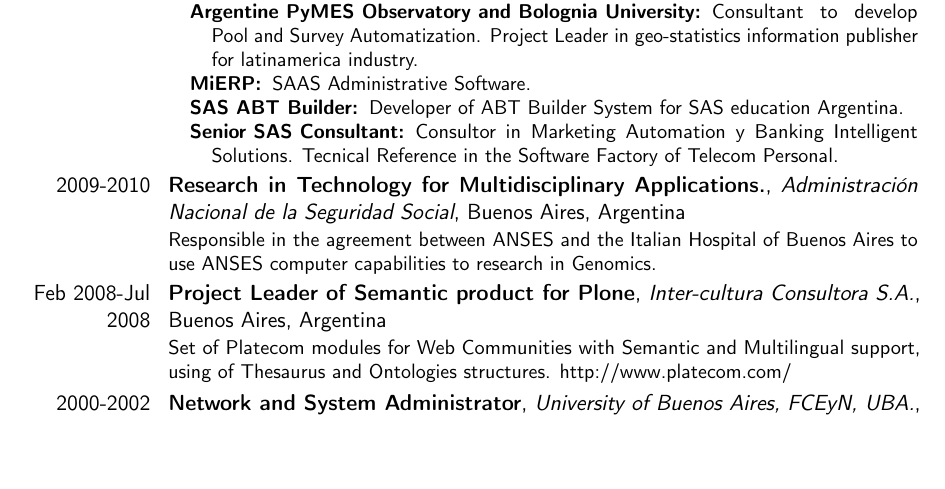
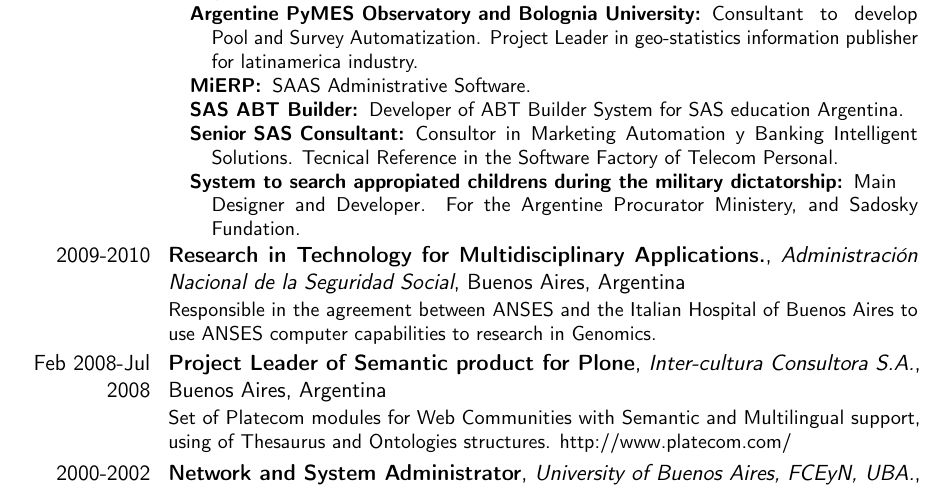
Before and after one commit to csrocha/resume, a LaTeX CV (cv.tex, which reads csrocha.en.tex): part of page 2 of 4, cut so that both start at the same text. Compiled offline with pdfLaTeX.

Commit message:
Agrego lo del MPF

```diff
--- a/csrocha.en.tex
+++ b/csrocha.en.tex
@@ -132,6 +132,7 @@
 		\item [MiERP:] SAAS Administrative Software.
 		\item [SAS ABT Builder:] Developer of ABT Builder System for SAS education Argentina.
 		\item [Senior SAS Consultant:] Consultor in Marketing Automation y Banking Intelligent Solutions. Tecnical Reference in the Software Factory of Telecom Personal.
+		\item [System to search appropiated childrens during the military dictatorship:] Main Designer and Developer. For the Argentine Procurator Ministery, and Sadosky Fundation.
 	\end{description}
 	\end{description}}
 \cventry{2009-2010}
```
